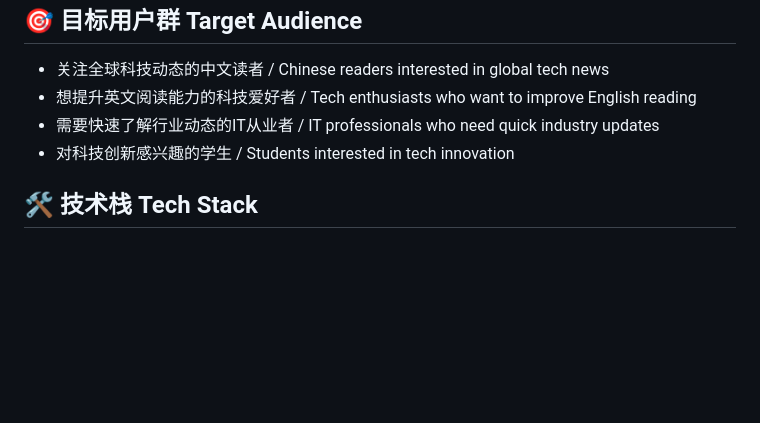
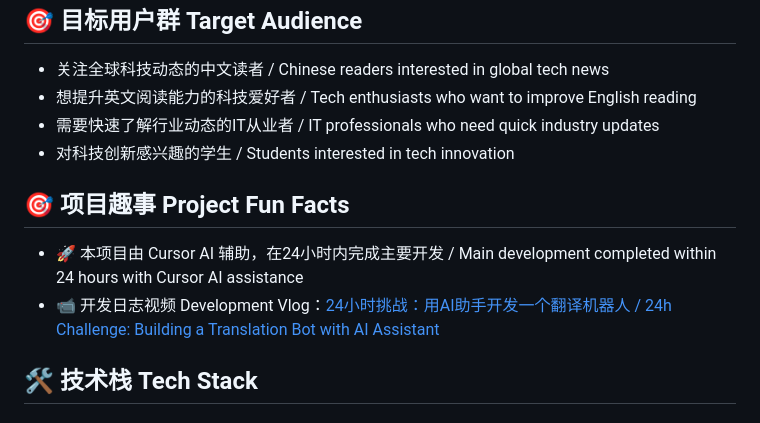
Before and after one commit to CTlandu/TLDR_Chinese, a Markdown page: README.md, the part around the change. Drawn GitHub-style; blank space fills up the shorter version.

```diff
--- a/README.md
+++ b/README.md
@@ -70,6 +70,11 @@ Translation powered by [DeepL API](https://www.deepl.com/)
 - 需要快速了解行业动态的IT从业者 / IT professionals who need quick industry updates
 - 对科技创新感兴趣的学生 / Students interested in tech innovation
 
+## 🎯 项目趣事 Project Fun Facts
+
+- 🚀 本项目由 Cursor AI 辅助，在24小时内完成主要开发 / Main development completed within 24 hours with Cursor AI assistance
+- 📹 开发日志视频 Development Vlog：[24小时挑战：用AI助手开发一个翻译机器人 / 24h Challenge: Building a Translation Bot with AI Assistant](https://www.bilibili.com/video/BV1QQDcY9EnS/)
+
 ## 🛠️ 技术栈 Tech Stack
 
 ### 前端 Frontend
```
